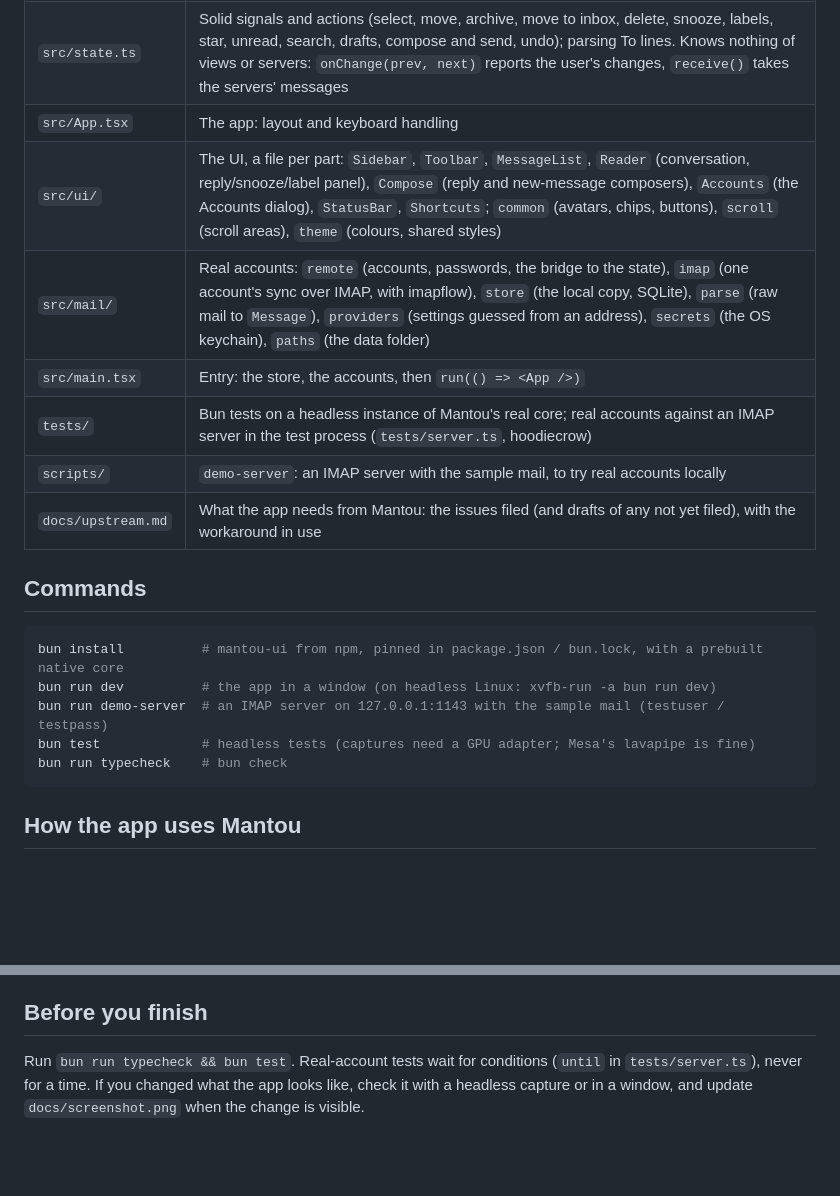
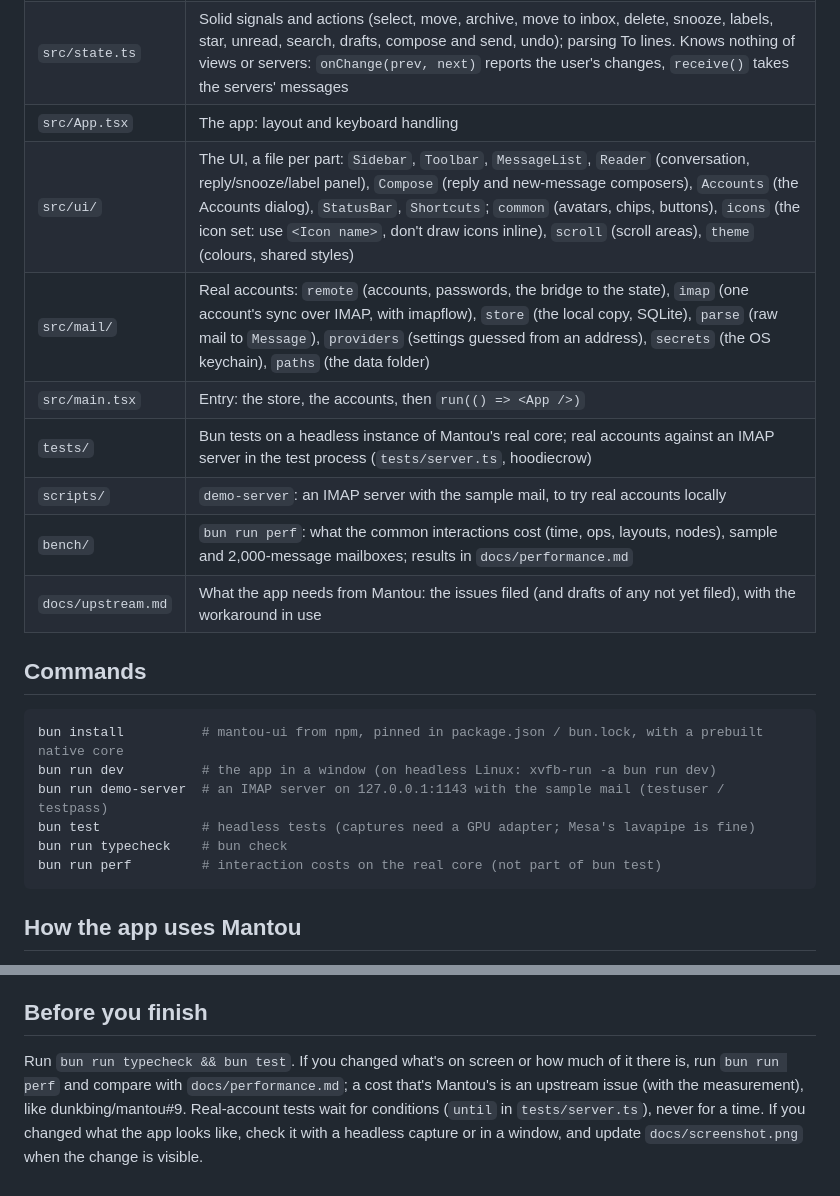
Before and after one commit to dunkbing/mantou-mail, a Markdown page: AGENTS.md, 2 parts joined by grey strips. Drawn GitHub-style; blank space fills up the shorter version.

````diff
--- a/AGENTS.md
+++ b/AGENTS.md
@@ -9,11 +9,12 @@ Guide for coding agents (and people) working on Mantou Mail: a desktop mail clie
 | `src/data.ts` | The data types (`Message`, `Account`), the clock (`now()`: fixed in tests, real in the app), and sample mail for when no account is set up |
 | `src/state.ts` | Solid signals and actions (select, move, archive, move to inbox, delete, snooze, labels, star, unread, search, drafts, compose and send, undo); parsing To lines. Knows nothing of views or servers: `onChange(prev, next)` reports the user's changes, `receive()` takes the servers' messages |
 | `src/App.tsx` | The app: layout and keyboard handling |
-| `src/ui/` | The UI, a file per part: `Sidebar`, `Toolbar`, `MessageList`, `Reader` (conversation, reply/snooze/label panel), `Compose` (reply and new-message composers), `Accounts` (the Accounts dialog), `StatusBar`, `Shortcuts`; `common` (avatars, chips, buttons), `scroll` (scroll areas), `theme` (colours, shared styles) |
+| `src/ui/` | The UI, a file per part: `Sidebar`, `Toolbar`, `MessageList`, `Reader` (conversation, reply/snooze/label panel), `Compose` (reply and new-message composers), `Accounts` (the Accounts dialog), `StatusBar`, `Shortcuts`; `common` (avatars, chips, buttons), `icons` (the icon set: use `<Icon name>`, don't draw icons inline), `scroll` (scroll areas), `theme` (colours, shared styles) |
 | `src/mail/` | Real accounts: `remote` (accounts, passwords, the bridge to the state), `imap` (one account's sync over IMAP, with imapflow), `store` (the local copy, SQLite), `parse` (raw mail to `Message`), `providers` (settings guessed from an address), `secrets` (the OS keychain), `paths` (the data folder) |
 | `src/main.tsx` | Entry: the store, the accounts, then `run(() => <App />)` |
 | `tests/` | Bun tests on a headless instance of Mantou's real core; real accounts against an IMAP server in the test process (`tests/server.ts`, hoodiecrow) |
 | `scripts/` | `demo-server`: an IMAP server with the sample mail, to try real accounts locally |
+| `bench/` | `bun run perf`: what the common interactions cost (time, ops, layouts, nodes), sample and 2,000-message mailboxes; results in `docs/performance.md` |
 | `docs/upstream.md` | What the app needs from Mantou: the issues filed (and drafts of any not yet filed), with the workaround in use |
 
 ## Commands
@@ -24,6 +25,7 @@ bun run dev          # the app in a window (on headless Linux: xvfb-run -a bun r
 bun run demo-server  # an IMAP server on 127.0.0.1:1143 with the sample mail (testuser / testpass)
 bun test             # headless tests (captures need a GPU adapter; Mesa's lavapipe is fine)
 bun run typecheck    # bun check
+bun run perf         # interaction costs on the real core (not part of bun test)
 ```
 
 ## How the app uses Mantou
@@ -52,4 +54,4 @@ When Mantou ships a fix: `bun add mantou-ui@<version>` (exact version), run the
 
 ## Before you finish
 
-Run `bun run typecheck && bun test`. Real-account tests wait for conditions (`until` in `tests/server.ts`), never for a time. If you changed what the app looks like, check it with a headless capture or in a window, and update `docs/screenshot.png` when the change is visible.
+Run `bun run typecheck && bun test`. If you changed what's on screen or how much of it there is, run `bun run perf` and compare with `docs/performance.md`; a cost that's Mantou's is an upstream issue (with the measurement), like dunkbing/mantou#9. Real-account tests wait for conditions (`until` in `tests/server.ts`), never for a time. If you changed what the app looks like, check it with a headless capture or in a window, and update `docs/screenshot.png` when the change is visible.
````
Also changed, not shown: README.md (+2 -0 lines), docs/performance.md (added, +32 -0 lines), docs/upstream.md (+3 -1 lines), docs/screenshot.png, undefined/icons.png (added), 9 other files.
